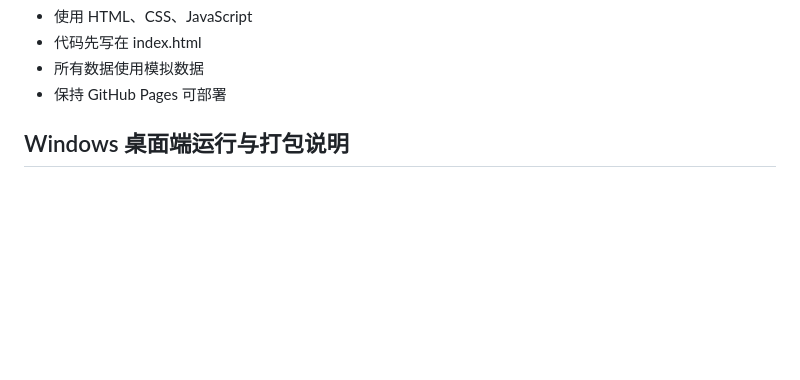
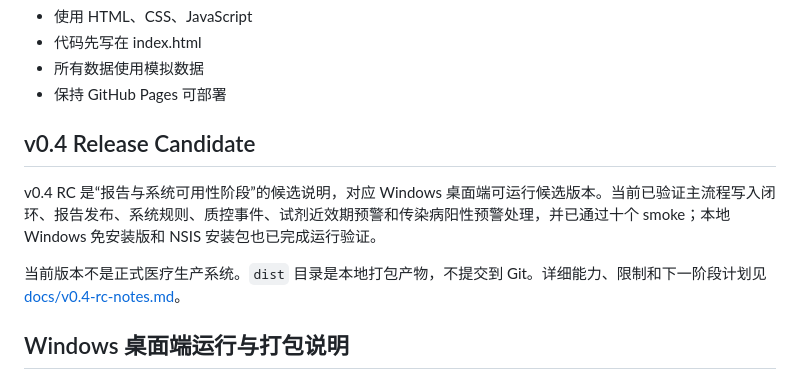
Before and after one commit to terrysie/ai-lis-prototype, a Markdown page: README.md, the part around the change. GitHub-like rendering; blank space fills up the shorter version.

Commit message:
Add README link to v0.4 RC notes

```diff
--- a/README.md
+++ b/README.md
@@ -33,6 +33,12 @@ AI 判定卡片必须采用：
 - 代码先写在 index.html
 - 所有数据使用模拟数据
 - 保持 GitHub Pages 可部署
+
+## v0.4 Release Candidate
+
+v0.4 RC 是“报告与系统可用性阶段”的候选说明，对应 Windows 桌面端可运行候选版本。当前已验证主流程写入闭环、报告发布、系统规则、质控事件、试剂近效期预警和传染病阳性预警处理，并已通过十个 smoke；本地 Windows 免安装版和 NSIS 安装包也已完成运行验证。
+
+当前版本不是正式医疗生产系统。`dist` 目录是本地打包产物，不提交到 Git。详细能力、限制和下一阶段计划见 [docs/v0.4-rc-notes.md](docs/v0.4-rc-notes.md)。
 
 ## Windows 桌面端运行与打包说明
 
```
